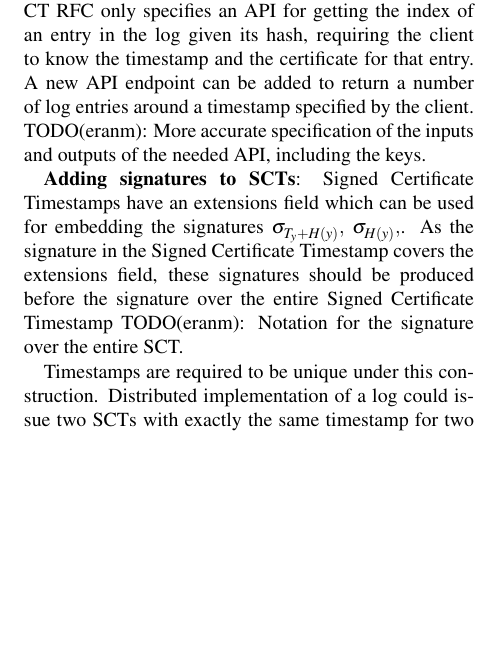
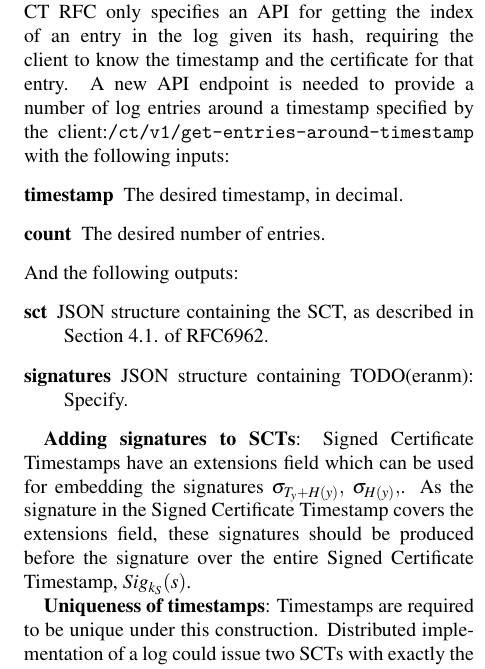
Before and after one commit to eranmes/cert_trans_priv, a LaTeX document (usenix.tex): part of one column of page 7 of 12, cut so that both start at the same text, the shorter picture padded with empty space. Compiled offline with pdfLaTeX; a LaTeX package or settings file that is missing is left out.

Commit message:
Formatting, detailing get-entries-around-timestamp.

```diff
--- a/usenix.tex
+++ b/usenix.tex
@@ -294,10 +294,18 @@ The presented solution can be implemented on top of the existing Certificate Tra
 
-\textbf{Obtaining Entries around timestamp}: The current CT RFC only specifies an API for getting the index of an entry in the log given its hash, requiring the client to know the timestamp and the certificate for that entry. A new API endpoint can be added to return a number of log entries around a timestamp specified by the client.
-TODO(eranm): More accurate specification of the inputs and outputs of the needed API, including the keys.
+\textbf{Obtaining Entries around timestamp}: The current CT RFC only specifies an API for getting the index of an entry in the log given its hash, requiring the client to know the timestamp and the certificate for that entry. A new API endpoint is needed to provide a number of log entries around a timestamp specified by the client:\texttt{/ct/v1/get-entries-around-timestamp} with the following inputs:
+\begin{description}
+  \item[timestamp] The desired timestamp, in decimal.
+  \item[count] The desired number of entries.
+\end{description}
+And the following outputs:
+\begin{description}
+  \item[sct] JSON structure containing the SCT, as described in Section 4.1. of RFC6962.
+  \item[signatures] JSON structure containing TODO(eranm): Specify.
+\end{description}
 
-\textbf{Adding signatures to SCTs}: Signed Certificate Timestamps have an extensions field which can be used for embedding the signatures $\sigma_{T_y+H(y)},$ $\sigma_{H(y)}, $. As the signature in the Signed Certificate Timestamp covers the extensions field, these signatures should be produced before the signature over the entire Signed Certificate Timestamp TODO(eranm): Notation for the signature over the entire SCT.
+\textbf{Adding signatures to SCTs}: Signed Certificate Timestamps have an extensions field which can be used for embedding the signatures $\sigma_{T_y+H(y)},$ $\sigma_{H(y)}, $. As the signature in the Signed Certificate Timestamp covers the extensions field, these signatures should be produced before the signature over the entire Signed Certificate Timestamp, $Sig_{k_S}(s)$.
 
-Timestamps are required to be unique under this construction. Distributed implementation of a log could issue two SCTs with exactly the same timestamp for two different entries submitted at the same time. To avoid the restricting the implementation, each front-end of the log will be assigned a unique ID, which will be concatenated to the timestamp to ensure uniqueness. In practice, the unique ID should be added as an extension to the SCT to avoid changing the timestamp format currently specified in the CT RFC.
+\textbf{Uniqueness of timestamps}: Timestamps are required to be unique under this construction. Distributed implementation of a log could issue two SCTs with exactly the same timestamp for two different entries submitted at the same time. To avoid the restricting the implementation, each front-end of the log will be assigned a unique ID, which will be concatenated to the timestamp to ensure uniqueness. In practice, the unique ID should be added as an extension to the SCT to avoid changing the timestamp format currently specified in the CT RFC.
 
 \subsection{Performance Estimates}
 \begin{center}
```
Also changed, not shown: usenix.tex (2 more changed lines).
